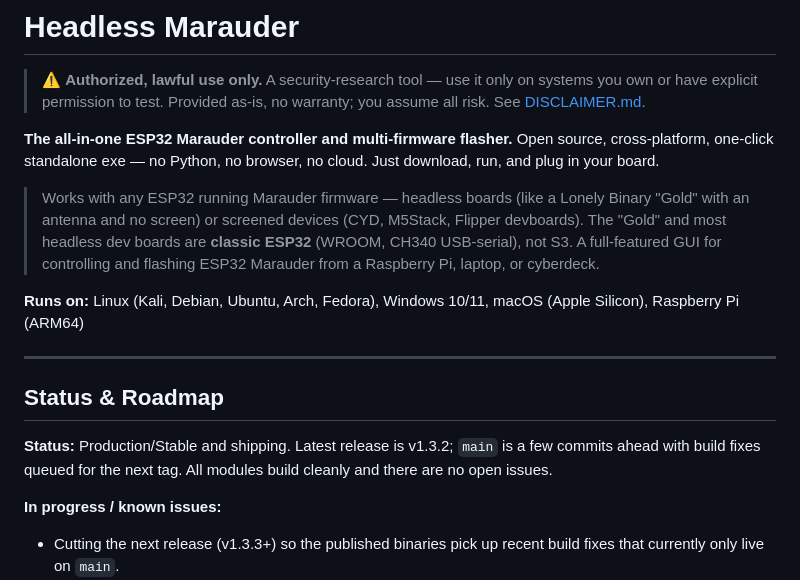
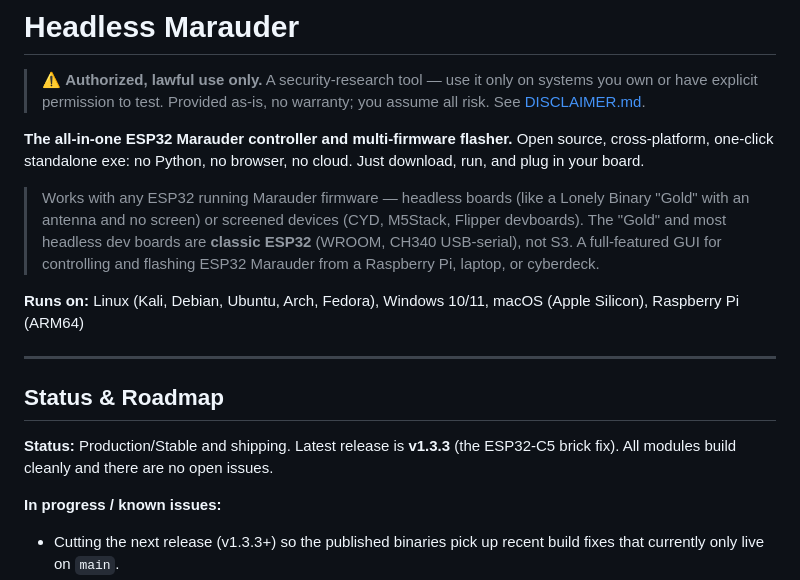
Before and after one commit to LxveAce/headless-marauder-gui, a Markdown page: README.md, the part around the change. Rendered like a GitHub page.

Commit message:
readme: plainer intro line + fix stale status (v1.3.2 -> v1.3.3)

```diff
--- a/README.md
+++ b/README.md
@@ -2,7 +2,7 @@
 
 > ⚠️ **Authorized, lawful use only.** A security-research tool — use it only on systems you own or have explicit permission to test. Provided as-is, no warranty; you assume all risk. See [DISCLAIMER.md](DISCLAIMER.md).
 
-**The all-in-one ESP32 Marauder controller and multi-firmware flasher.** Open source, cross-platform, one-click standalone exe — no Python, no browser, no cloud. Just download, run, and plug in your board.
+**The all-in-one ESP32 Marauder controller and multi-firmware flasher.** Open source, cross-platform, one-click standalone exe: no Python, no browser, no cloud. Just download, run, and plug in your board.
 
 > Works with any ESP32 running Marauder firmware — headless boards (like a Lonely Binary "Gold" with an antenna and no screen) or screened devices (CYD, M5Stack, Flipper devboards). The "Gold" and most headless dev boards are **classic ESP32** (WROOM, CH340 USB-serial), not S3. A full-featured GUI for controlling and flashing ESP32 Marauder from a Raspberry Pi, laptop, or cyberdeck.
 
@@ -13,7 +13,7 @@
 <!-- STATUS-ROADMAP:START -->
 ## Status & Roadmap
 
-**Status:** Production/Stable and shipping. Latest release is v1.3.2; `main` is a few commits ahead with build fixes queued for the next tag. All modules build cleanly and there are no open issues.
+**Status:** Production/Stable and shipping. Latest release is **v1.3.3** (the ESP32-C5 brick fix). All modules build cleanly and there are no open issues.
 
 **In progress / known issues:**
 - Cutting the next release (v1.3.3+) so the published binaries pick up recent build fixes that currently only live on `main`.
```
